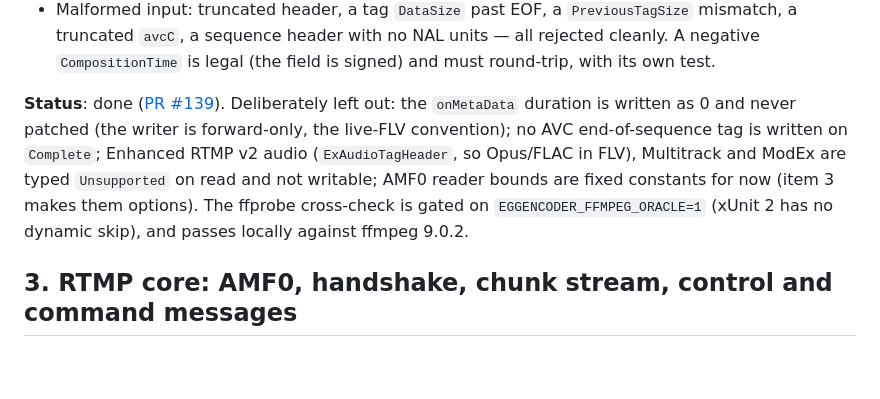
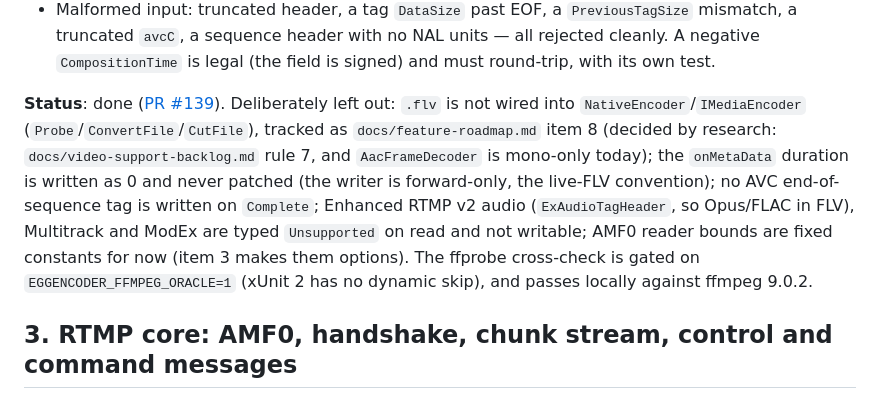
Before and after one commit to eggspot/EggEncoder, a Markdown page: docs/live-ingest-restream-plan.md, the part around the change. Rendered like a GitHub page; blank space fills up the shorter version.

```diff
--- a/docs/live-ingest-restream-plan.md
+++ b/docs/live-ingest-restream-plan.md
@@ -378,7 +378,7 @@ body) and the format ffmpeg's `-f flv` writes. It is the shortest path to ingest
   a truncated `avcC`, a sequence header with no NAL units — all rejected cleanly. A negative
   `CompositionTime` is legal (the field is signed) and must round-trip, with its own test.
 
-**Status**: done ([PR #139](https://github.com/eggspot/EggEncoder/pull/139)). Deliberately left out: the `onMetaData` duration is written as 0 and never patched (the writer is forward-only, the live-FLV convention); no AVC end-of-sequence tag is written on `Complete`; Enhanced RTMP v2 audio (`ExAudioTagHeader`, so Opus/FLAC in FLV), Multitrack and ModEx are typed `Unsupported` on read and not writable; AMF0 reader bounds are fixed constants for now (item 3 makes them options). The ffprobe cross-check is gated on `EGGENCODER_FFMPEG_ORACLE=1` (xUnit 2 has no dynamic skip), and passes locally against ffmpeg 9.0.2.
+**Status**: done ([PR #139](https://github.com/eggspot/EggEncoder/pull/139)). Deliberately left out: `.flv` is not wired into `NativeEncoder`/`IMediaEncoder` (`Probe`/`ConvertFile`/`CutFile`), tracked as `docs/feature-roadmap.md` item 8 (decided by research: `docs/video-support-backlog.md` rule 7, and `AacFrameDecoder` is mono-only today); the `onMetaData` duration is written as 0 and never patched (the writer is forward-only, the live-FLV convention); no AVC end-of-sequence tag is written on `Complete`; Enhanced RTMP v2 audio (`ExAudioTagHeader`, so Opus/FLAC in FLV), Multitrack and ModEx are typed `Unsupported` on read and not writable; AMF0 reader bounds are fixed constants for now (item 3 makes them options). The ffprobe cross-check is gated on `EGGENCODER_FFMPEG_ORACLE=1` (xUnit 2 has no dynamic skip), and passes locally against ffmpeg 9.0.2.
 
 ## 3. RTMP core: AMF0, handshake, chunk stream, control and command messages
 
```
Also changed, not shown: docs/feature-roadmap.md (+13 -0 lines).
